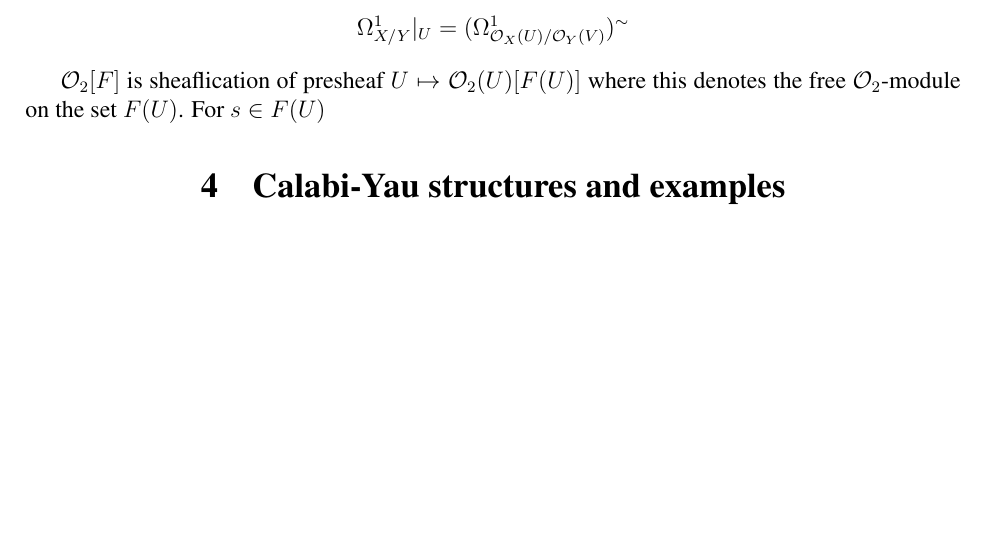
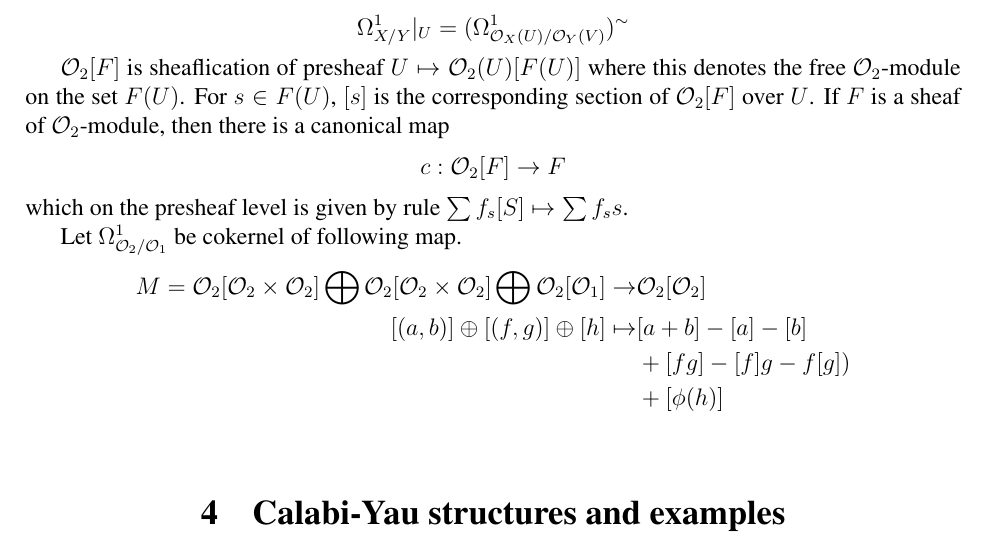
Before and after one commit to WalterScu/Calabi-Yau, a LaTeX paper (main.tex, which reads sec2/diff.tex): part of page 7 of 8, cut so that both start at the same text, the shorter picture padded with empty space. Compiled offline with pdfLaTeX.

Commit message:
2017/6/12

```diff
--- a/sec2/diff.tex
+++ b/sec2/diff.tex
@@ -32,4 +32,16 @@ Let $f: X \rightarrow Y$ be a morphism of schemes. Then there exists a unique qu
 \Omega_{X/Y}^{1}|_{U}= (\Omega^{1}_{\mathcal{O}_{X}(U)/\mathcal{O}_{Y}(V)})^{\sim}
 \]
 \end{prop}
-$\sheaf_{2}[F]$ is sheaflication of presheaf $U \mapsto \sheaf_{2}(U)[F(U)]$ where this denotes the free $\sheaf_{2}$-module on the set $F(U)$. For $s \in F(U)$
+$\sheaf_{2}[F]$ is sheaflication of presheaf $U \mapsto \sheaf_{2}(U)[F(U)]$ where this denotes the free $\sheaf_{2}$-module on the set $F(U)$. For $s \in F(U)$, $[s]$ is the corresponding section of $\sheaf_{2}[F]$ over $U$. If $F$ is a sheaf of $\sheaf_2$-module, then there is a canonical map
+\[
+c: \sheaf_2 [F] \rightarrow F
+\]
+which on the presheaf level is given by rule $\sum f_{s}[S] \mapsto \sum f_{s}s$.
+\par
+Let $\Omega_{\sheaf_{2}/\sheaf_{1}}^{1}$ be cokernel of following map.
+\begin{align*}
+	M= \sheaf_{2}[\sheaf_{2} \times \sheaf_{2}] \bigoplus \sheaf_{2}[\sheaf_{2} \times \sheaf_{2}] \bigoplus \sheaf_{2}[\sheaf_{1}] \rightarrow& \sheaf_{2}[\sheaf_{2}]\\
+	[(a,b)] \oplus [(f,g)] \oplus [h] \mapsto& [a+b] - [a]-[b]\\
+	&+[fg]-[f]g-f[g]) \\
+	&+[\phi(h)]
+\end{align*}
```
